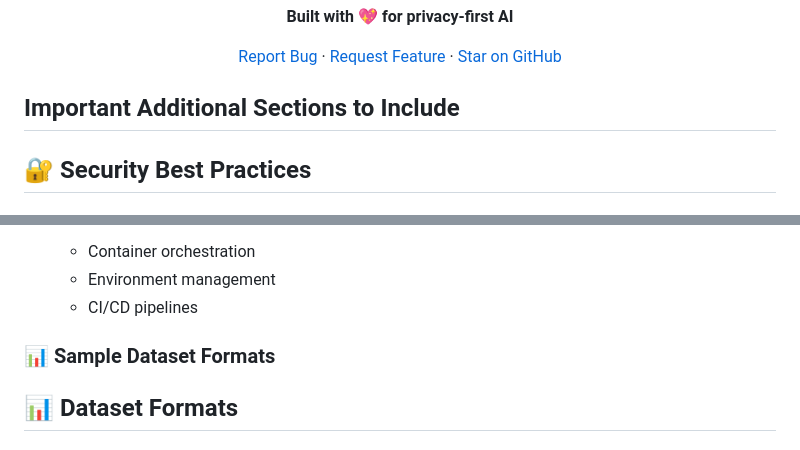
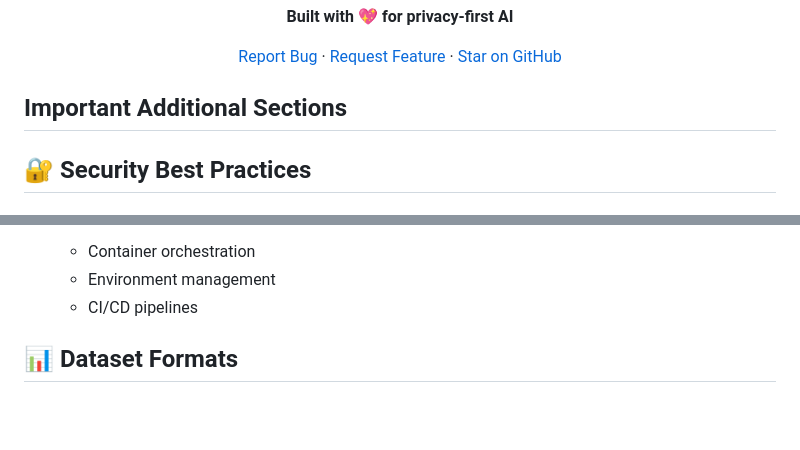
Before and after one commit to tayade-aniket/llm-federated-platform, a Markdown page: README.md, 2 parts joined by grey strips. Drawn GitHub-style; blank space fills up the shorter version.

Commit message:
Readme update commit

```diff
--- a/README.md
+++ b/README.md
@@ -429,7 +429,7 @@ If this project helped you, please give it a ⭐ on GitHub!
 
 </div>
 
-## Important Additional Sections to Include
+## Important Additional Sections
 
 ## 🔐 Security Best Practices
 
@@ -485,8 +485,6 @@ After building this project, you'll master:
    - Environment management
    - CI/CD pipelines
 
-
-### 📊 Sample Dataset Formats
 
 ## 📊 Dataset Formats
 
```
